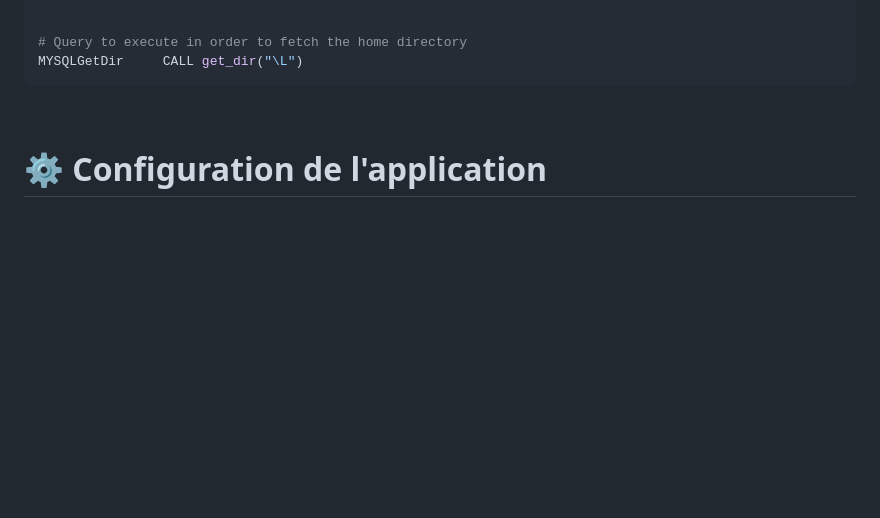
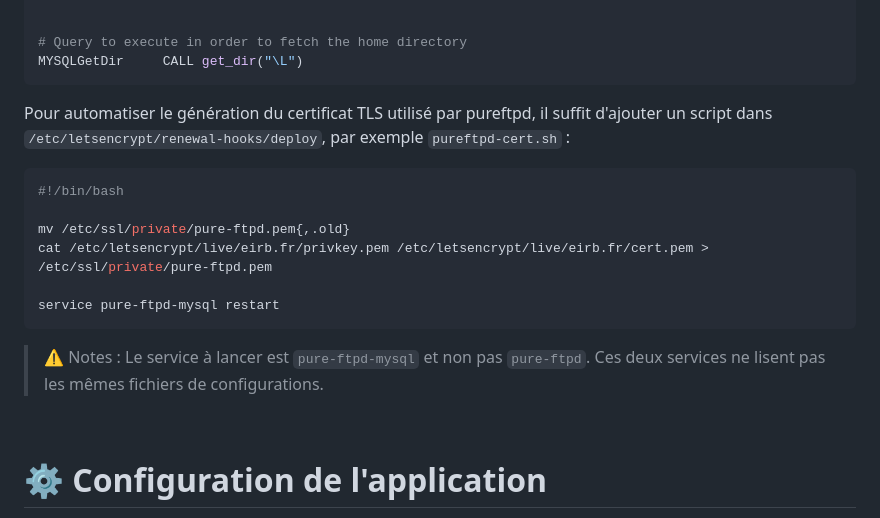
Before and after one commit to Eirbware/ftp.eirb.fr, a Markdown page: README.md, the part around the change. Drawn GitHub-style; blank space fills up the shorter version.

Commit message:
:pencil: Add info about cert renewal

````diff
--- a/README.md
+++ b/README.md
@@ -63,6 +63,18 @@ MYSQLGetGID     CALL get_gid("\L")
 # Query to execute in order to fetch the home directory
 MYSQLGetDir     CALL get_dir("\L")
 ```
+
+Pour automatiser le génération du certificat TLS utilisé par pureftpd, il suffit d'ajouter un script dans `/etc/letsencrypt/renewal-hooks/deploy`, par exemple `pureftpd-cert.sh` :
+```sh
+#!/bin/bash
+
+mv /etc/ssl/private/pure-ftpd.pem{,.old}
+cat /etc/letsencrypt/live/eirb.fr/privkey.pem /etc/letsencrypt/live/eirb.fr/cert.pem > /etc/ssl/private/pure-ftpd.pem
+
+service pure-ftpd-mysql restart
+```
+
+> ⚠️ Notes : Le service à lancer est `pure-ftpd-mysql` et non pas `pure-ftpd`. Ces deux services ne lisent pas les mêmes fichiers de configurations.
 
 \
 ⚙️ Configuration de l'application
````
